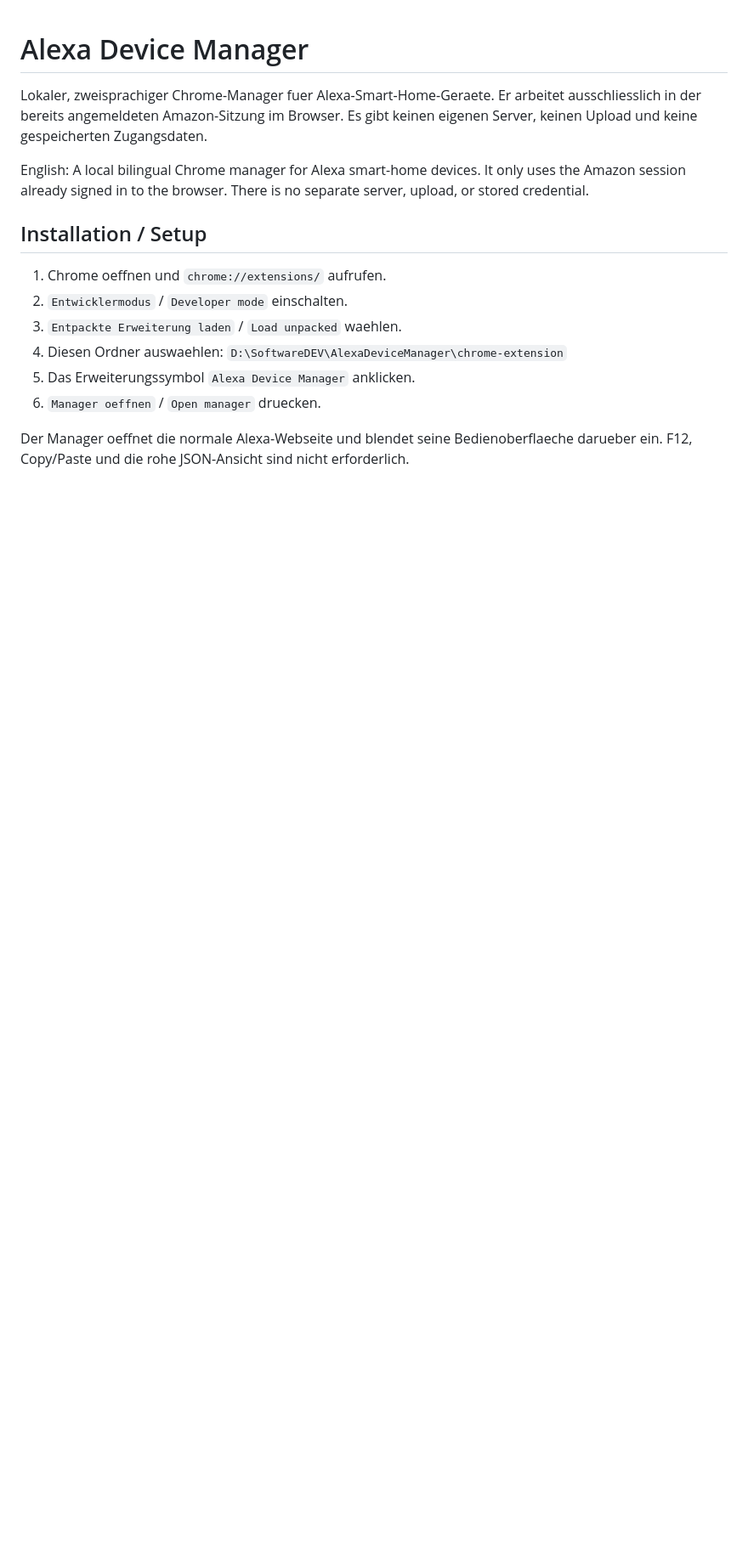
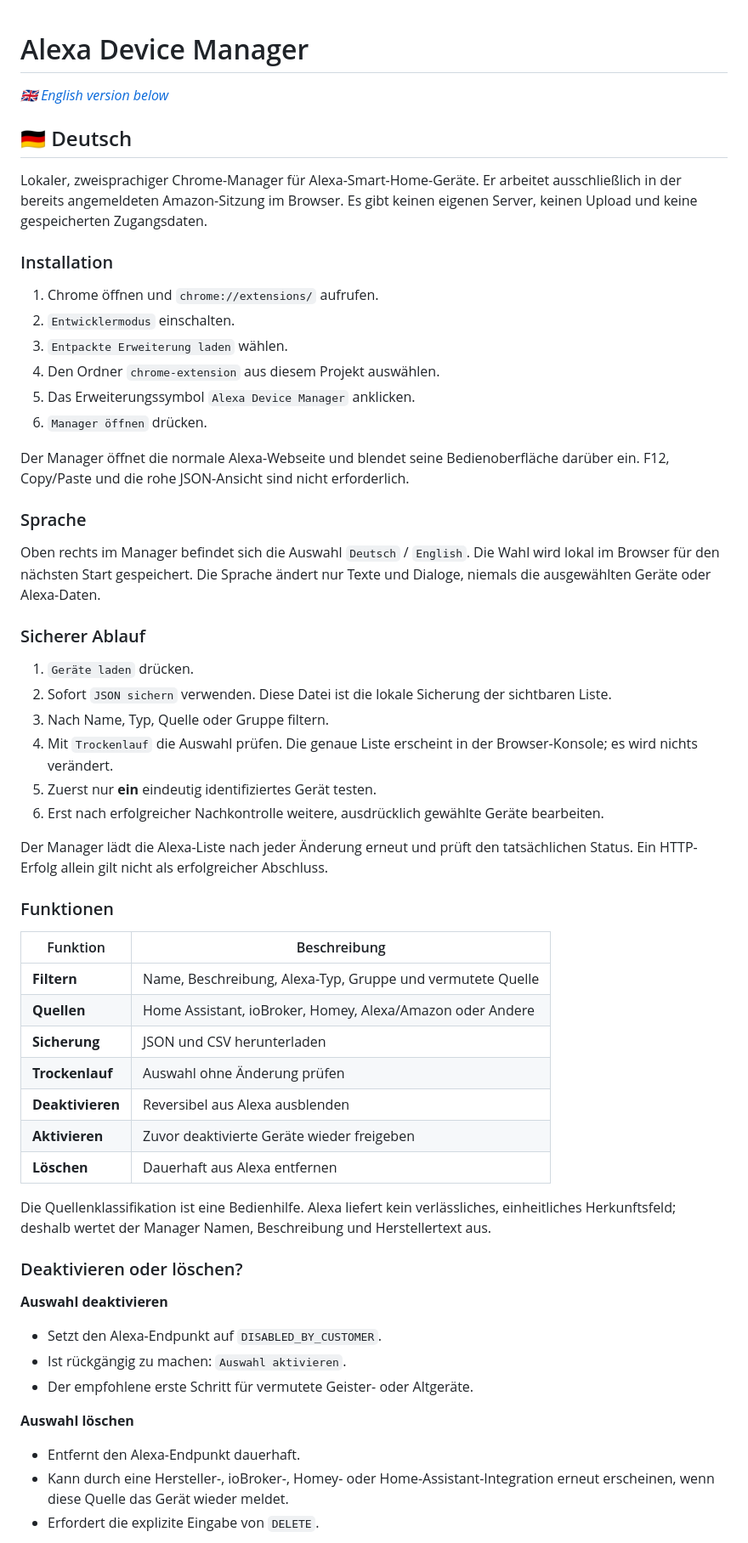
Before and after one commit to stereodruid/Alexa-Device-Manager, a Markdown page: README.md, the part around one of its changes. Shown at 85% size. GitHub-like rendering; blank space fills up the shorter version.

```diff
--- a/README.md
+++ b/README.md
@@ -1,16 +1,60 @@
 # Alexa Device Manager
 
-Lokaler, zweisprachiger Chrome-Manager fuer Alexa-Smart-Home-Geraete. Er arbeitet ausschliesslich in der bereits angemeldeten Amazon-Sitzung im Browser. Es gibt keinen eigenen Server, keinen Upload und keine gespeicherten Zugangsdaten.
+*🇬🇧 [English version below](#english-version)*
 
-English: A local bilingual Chrome manager for Alexa smart-home devices. It only uses the Amazon session already signed in to the browser. There is no separate server, upload, or stored credential.
+## 🇩🇪 Deutsch
 
-## Installation / Setup
+Lokaler, zweisprachiger Chrome-Manager für Alexa-Smart-Home-Geräte. Er arbeitet ausschließlich in der bereits angemeldeten Amazon-Sitzung im Browser. Es gibt keinen eigenen Server, keinen Upload und keine gespeicherten Zugangsdaten.
 
-1. Chrome oeffnen und `chrome://extensions/` aufrufen.
-2. `Entwicklermodus` / `Developer mode` einschalten.
-3. `Entpackte Erweiterung laden` / `Load unpacked` waehlen.
-4. Diesen Ordner auswaehlen: `D:\SoftwareDEV\AlexaDeviceManager\chrome-extension`
+### Installation
+
+1. Chrome öffnen und `chrome://extensions/` aufrufen.
+2. `Entwicklermodus` einschalten.
+3. `Entpackte Erweiterung laden` wählen.
+4. Den Ordner `chrome-extension` aus diesem Projekt auswählen.
 5. Das Erweiterungssymbol `Alexa Device Manager` anklicken.
-6. `Manager oeffnen` / `Open manager` druecken.
+6. `Manager öffnen` drücken.
 
-Der Manager oeffnet die normale Alexa-Webseite und blendet seine Bedienoberflaeche darueber ein. F12, Copy/Paste und die rohe JSON-Ansicht sind nicht erforderlich.
+Der Manager öffnet die normale Alexa-Webseite und blendet seine Bedienoberfläche darüber ein. F12, Copy/Paste und die rohe JSON-Ansicht sind nicht erforderlich.
+
+### Sprache
+
+Oben rechts im Manager befindet sich die Auswahl `Deutsch` / `English`. Die Wahl wird lokal im Browser für den nächsten Start gespeichert. Die Sprache ändert nur Texte und Dialoge, niemals die ausgewählten Geräte oder Alexa-Daten.
+
+### Sicherer Ablauf
+
+1. `Geräte laden` drücken.
+2. Sofort `JSON sichern` verwenden. Diese Datei ist die lokale Sicherung der sichtbaren Liste.
+3. Nach Name, Typ, Quelle oder Gruppe filtern.
+4. Mit `Trockenlauf` die Auswahl prüfen. Die genaue Liste erscheint in der Browser-Konsole; es wird nichts verändert.
+5. Zuerst nur **ein** eindeutig identifiziertes Gerät testen.
+6. Erst nach erfolgreicher Nachkontrolle weitere, ausdrücklich gewählte Geräte bearbeiten.
+
+Der Manager lädt die Alexa-Liste nach jeder Änderung erneut und prüft den tatsächlichen Status. Ein HTTP-Erfolg allein gilt nicht als erfolgreicher Abschluss.
+
+### Funktionen
+
+| Funktion | Beschreibung |
+| --- | --- |
+| **Filtern** | Name, Beschreibung, Alexa-Typ, Gruppe und vermutete Quelle |
+| **Quellen** | Home Assistant, ioBroker, Homey, Alexa/Amazon oder Andere |
+| **Sicherung** | JSON und CSV herunterladen |
+| **Trockenlauf** | Auswahl ohne Änderung prüfen |
+| **Deaktivieren** | Reversibel aus Alexa ausblenden |
+| **Aktivieren** | Zuvor deaktivierte Geräte wieder freigeben |
+| **Löschen** | Dauerhaft aus Alexa entfernen |
+
+Die Quellenklassifikation ist eine Bedienhilfe. Alexa liefert kein verlässliches, einheitliches Herkunftsfeld; deshalb wertet der Manager Namen, Beschreibung und Herstellertext aus.
+
+### Deaktivieren oder löschen?
+
+**Auswahl deaktivieren**
+- Setzt den Alexa-Endpunkt auf `DISABLED_BY_CUSTOMER`.
+- Ist rückgängig zu machen: `Auswahl aktivieren`.
+- Der empfohlene erste Schritt für vermutete Geister- oder Altgeräte.
+
+**Auswahl löschen**
+- Entfernt den Alexa-Endpunkt dauerhaft.
+- Kann durch eine Hersteller-, ioBroker-, Homey- oder Home-Assistant-Integration erneut erscheinen, wenn diese Quelle das Gerät wieder meldet.
+- Erfordert die explizite Eingabe von `DELETE`.
+
```
Also changed, not shown: other parts of README.md (+91 -64 lines).
